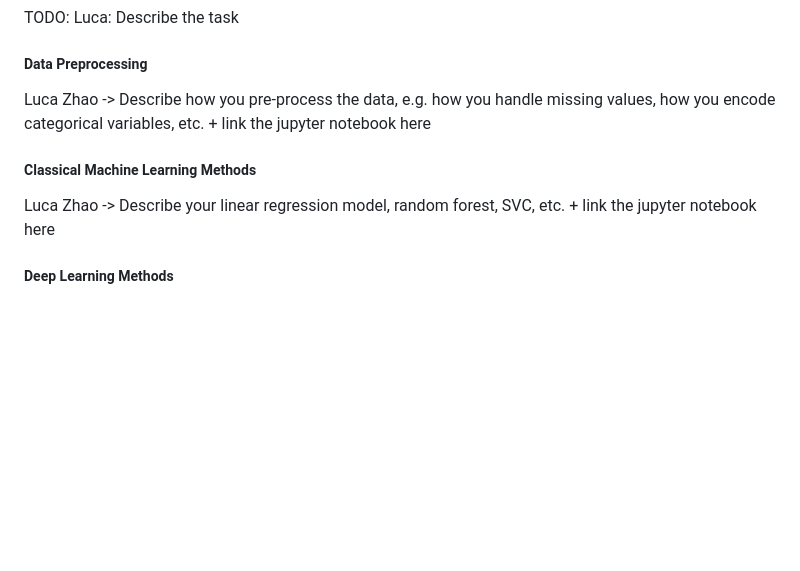
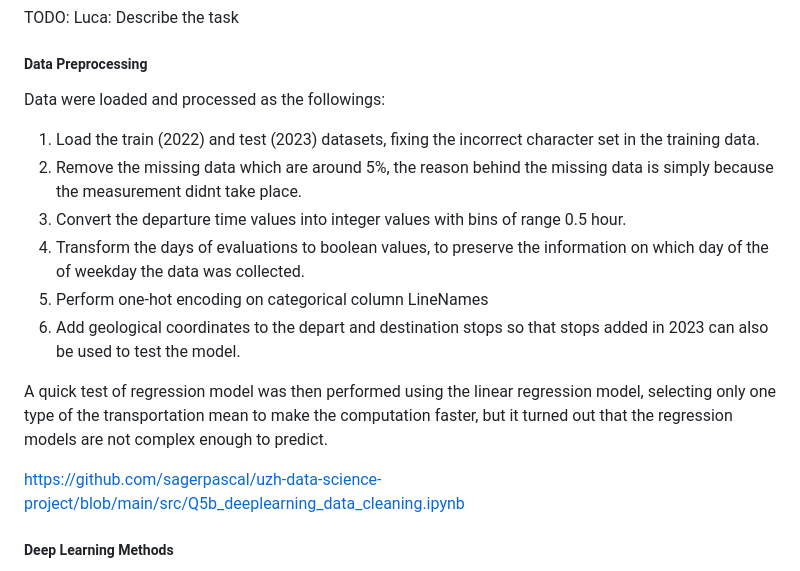
Before and after one commit to Chocobosaurus/uzh-data-science-project, a Markdown page: README.md, the part around the change. Drawn GitHub-style; blank space fills up the shorter version.

Commit message:
Update README.md
added description of Q5b

```diff
--- a/README.md
+++ b/README.md
@@ -66,12 +66,18 @@ TODO: Luca: Describe the task
 
 ##### Data Preprocessing
 
-Luca Zhao -> Describe how you pre-process the data, e.g. how you handle missing values, how you encode categorical variables, etc. + link the jupyter notebook here
+Data were loaded and processed as the followings:
+1. Load the train (2022) and test (2023) datasets, fixing the incorrect character set in the training data.
+2. Remove the missing data which are around 5%, the reason behind the missing data is simply because the measurement didnt take place.
+3. Convert the departure time values into integer values with bins of range 0.5 hour.
+4. Transform the days of evaluations to boolean values, to preserve the information on which day of the of weekday the data was collected.
+5. Perform one-hot encoding on categorical column LineNames
+6. Add geological coordinates to the depart and destination stops so that stops added in 2023 can also be used to test the model.
 
-##### Classical Machine Learning Methods
+A quick test of regression model was then performed using the linear regression model, selecting only one type of the transportation mean
+to make the computation faster, but it turned out that the regression models are not complex enough to predict.
 
-Luca Zhao -> Describe your linear regression model, random forest, SVC, etc. + link the jupyter notebook here
-
+https://github.com/sagerpascal/uzh-data-science-project/blob/main/src/Q5b_deeplearning_data_cleaning.ipynb
 
 ##### Deep Learning Methods
 
```
